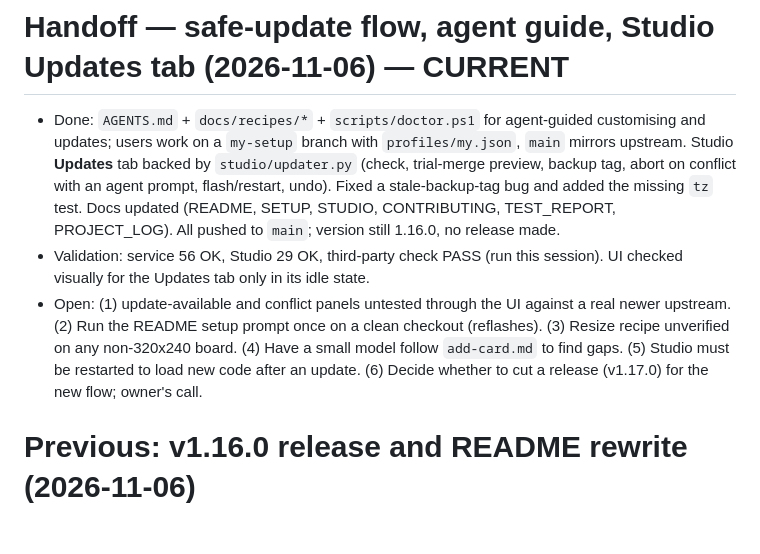
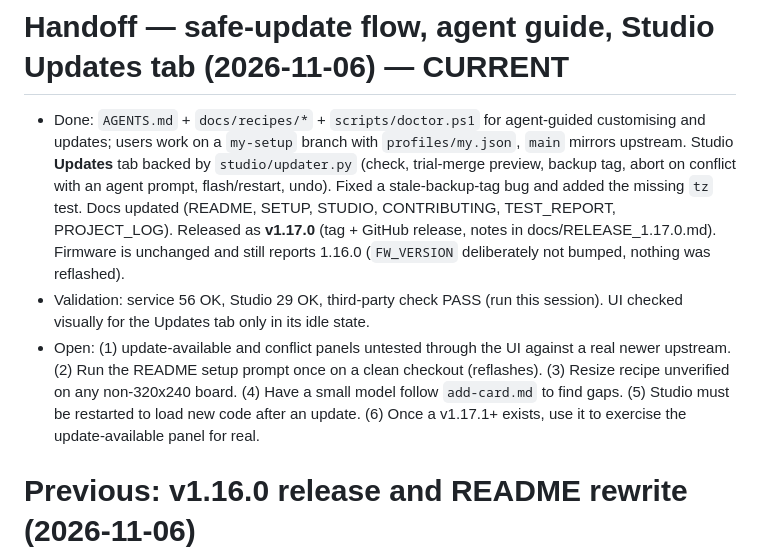
Before and after one commit to zdhoward/AIUsageMonitor, a Markdown page: HANDOFF.md, the part around the change. Rendered like a GitHub page; blank space fills up the shorter version.

Commit message:
Release v1.17.0: safe updates, Studio Updates tab and AI-agent guides
Co-Authored-By: Claude Sonnet 5.5 <noreply@anthropic.com>

```diff
--- a/HANDOFF.md
+++ b/HANDOFF.md
@@ -1,7 +1,7 @@
 # Handoff — safe-update flow, agent guide, Studio Updates tab (2026-11-06) — CURRENT
-- Done: `AGENTS.md` + `docs/recipes/*` + `scripts/doctor.ps1` for agent-guided customising and updates; users work on a `my-setup` branch with `profiles/my.json`, `main` mirrors upstream. Studio **Updates** tab backed by `studio/updater.py` (check, trial-merge preview, backup tag, abort on conflict with an agent prompt, flash/restart, undo). Fixed a stale-backup-tag bug and added the missing `tz` test. Docs updated (README, SETUP, STUDIO, CONTRIBUTING, TEST_REPORT, PROJECT_LOG). All pushed to `main`; version still 1.16.0, no release made.
+- Done: `AGENTS.md` + `docs/recipes/*` + `scripts/doctor.ps1` for agent-guided customising and updates; users work on a `my-setup` branch with `profiles/my.json`, `main` mirrors upstream. Studio **Updates** tab backed by `studio/updater.py` (check, trial-merge preview, backup tag, abort on conflict with an agent prompt, flash/restart, undo). Fixed a stale-backup-tag bug and added the missing `tz` test. Docs updated (README, SETUP, STUDIO, CONTRIBUTING, TEST_REPORT, PROJECT_LOG). Released as **v1.17.0** (tag + GitHub release, notes in docs/RELEASE_1.17.0.md). Firmware is unchanged and still reports 1.16.0 (`FW_VERSION` deliberately not bumped, nothing was reflashed).
 - Validation: service 56 OK, Studio 29 OK, third-party check PASS (run this session). UI checked visually for the Updates tab only in its idle state.
-- Open: (1) update-available and conflict panels untested through the UI against a real newer upstream. (2) Run the README setup prompt once on a clean checkout (reflashes). (3) Resize recipe unverified on any non-320x240 board. (4) Have a small model follow `add-card.md` to find gaps. (5) Studio must be restarted to load new code after an update. (6) Decide whether to cut a release (v1.17.0) for the new flow; owner's call.
+- Open: (1) update-available and conflict panels untested through the UI against a real newer upstream. (2) Run the README setup prompt once on a clean checkout (reflashes). (3) Resize recipe unverified on any non-320x240 board. (4) Have a small model follow `add-card.md` to find gaps. (5) Studio must be restarted to load new code after an update. (6) Once a v1.17.1+ exists, use it to exercise the update-available panel for real.
 
 # Previous: v1.16.0 release and README rewrite (2026-11-06)
 - Done: Messages card redesign (large rows, colour headings, even spacing, percent drops when the name would be cut). Proxy header shows local date/time from `ts` + new `tz` (service sends `time.localtime().tm_gmtoff`). Released **v1.16.0** (tag + GitHub release, firmware 1.16.0 flashed to COM6, service restarted). Docs updated: README, PROTOCOL (`tz`), UI, `RELEASE_1.16.0.md`, PROJECT_LOG; `docs/img/display-proxy.png` replaced. README then rewritten for discovery (pitch, AI-guided setup prompt with frontloaded questions, customisation prompts); commit `68d7372`. All pushed, no open PRs, tree clean.
```
Also changed, not shown: docs/PROJECT_LOG.md (+1 -1 lines), docs/RELEASE_1.17.0.md (added, +14 -0 lines).
